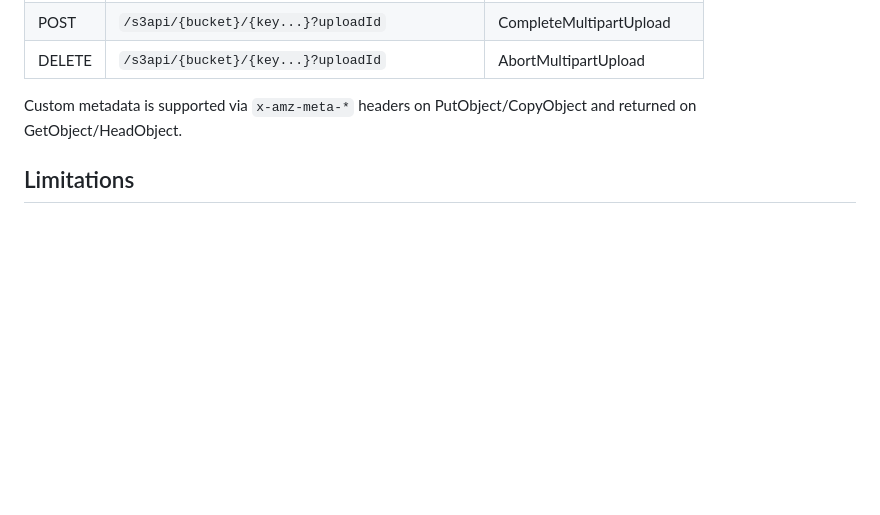
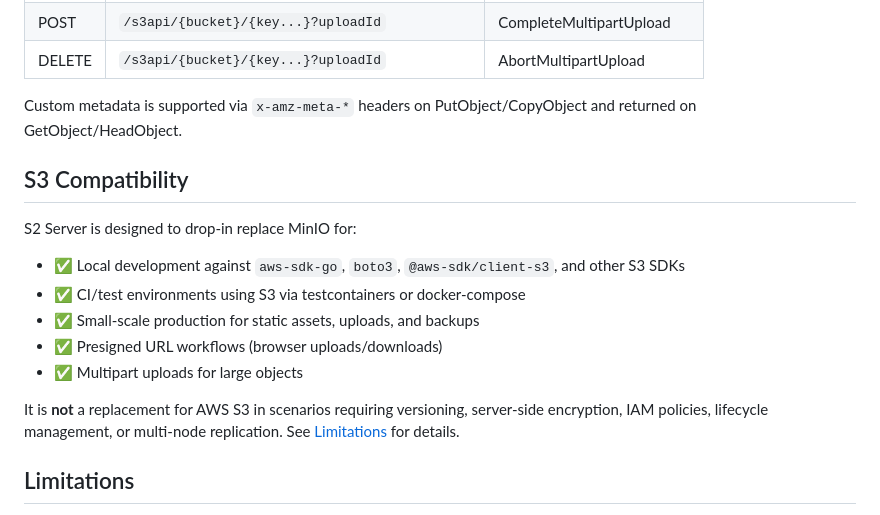
Before and after one commit to mojatter/s2, a Markdown page: README.md, the part around the change. Drawn GitHub-style; blank space fills up the shorter version.

Commit message:
docs: add S3 Compatibility section to README (#37)

```diff
--- a/README.md
+++ b/README.md
@@ -449,6 +449,18 @@ s2-server -f config.json
 
 Custom metadata is supported via `x-amz-meta-*` headers on PutObject/CopyObject and returned on GetObject/HeadObject.
 
+## S3 Compatibility
+
+S2 Server is designed to drop-in replace MinIO for:
+
+- ✅ Local development against `aws-sdk-go`, `boto3`, `@aws-sdk/client-s3`, and other S3 SDKs
+- ✅ CI/test environments using S3 via testcontainers or docker-compose
+- ✅ Small-scale production for static assets, uploads, and backups
+- ✅ Presigned URL workflows (browser uploads/downloads)
+- ✅ Multipart uploads for large objects
+
+It is **not** a replacement for AWS S3 in scenarios requiring versioning, server-side encryption, IAM policies, lifecycle management, or multi-node replication. See [Limitations](#limitations) for details.
+
 ## Limitations
 
 S2 aims to cover the parts of the S3 API that matter for local development and lightweight production use. Some features are intentionally **not** implemented:
```
